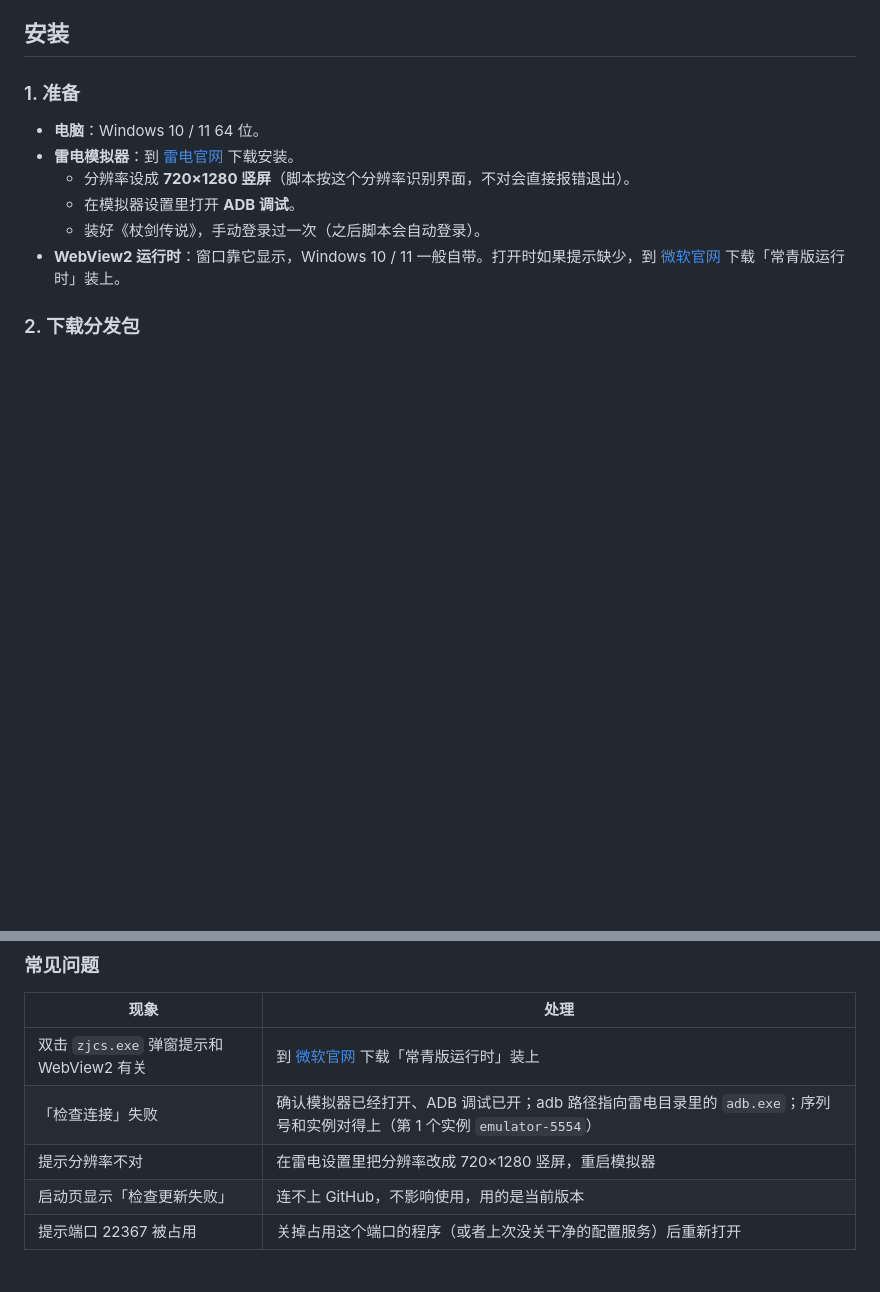
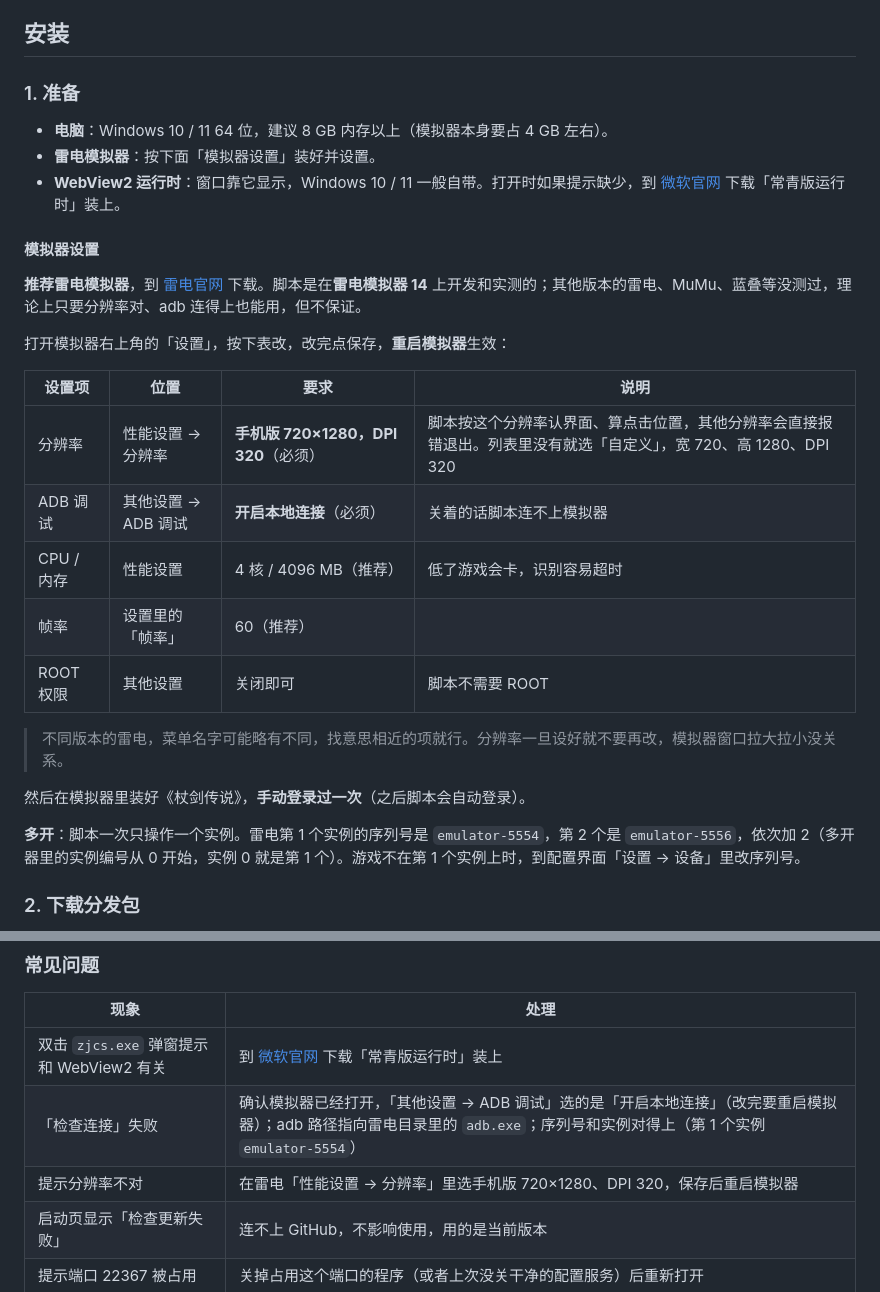
Before and after one commit to 1010323691/ZJCSAutoScript, a Markdown page: README.md, 2 parts joined by grey strips. GitHub-like rendering; blank space fills up the shorter version.

Commit message:
README：补充模拟器设置（推荐雷电、720×1280 DPI 320、开启 ADB 本地连接、多开序列号）

```diff
--- a/README.md
+++ b/README.md
@@ -11,12 +11,29 @@
 
 ### 1. 准备
 
-- **电脑**：Windows 10 / 11 64 位。
-- **雷电模拟器**：到 [雷电官网](https://www.ldmnq.com/) 下载安装。
-  - 分辨率设成 **720×1280 竖屏**（脚本按这个分辨率识别界面，不对会直接报错退出）。
-  - 在模拟器设置里打开 **ADB 调试**。
-  - 装好《杖剑传说》，手动登录过一次（之后脚本会自动登录）。
+- **电脑**：Windows 10 / 11 64 位，建议 8 GB 内存以上（模拟器本身要占 4 GB 左右）。
+- **雷电模拟器**：按下面「模拟器设置」装好并设置。
 - **WebView2 运行时**：窗口靠它显示，Windows 10 / 11 一般自带。打开时如果提示缺少，到 [微软官网](https://developer.microsoft.com/microsoft-edge/webview2/) 下载「常青版运行时」装上。
+
+#### 模拟器设置
+
+**推荐雷电模拟器**，到 [雷电官网](https://www.ldmnq.com/) 下载。脚本是在**雷电模拟器 14** 上开发和实测的；其他版本的雷电、MuMu、蓝叠等没测过，理论上只要分辨率对、adb 连得上也能用，但不保证。
+
+打开模拟器右上角的「设置」，按下表改，改完点保存，**重启模拟器**生效：
+
+| 设置项 | 位置 | 要求 | 说明 |
+|---|---|---|---|
+| 分辨率 | 性能设置 → 分辨率 | **手机版 720×1280，DPI 320**（必须） | 脚本按这个分辨率认界面、算点击位置，其他分辨率会直接报错退出。列表里没有就选「自定义」，宽 720、高 1280、DPI 320 |
+| ADB 调试 | 其他设置 → ADB 调试 | **开启本地连接**（必须） | 关着的话脚本连不上模拟器 |
+| CPU / 内存 | 性能设置 | 4 核 / 4096 MB（推荐） | 低了游戏会卡，识别容易超时 |
+| 帧率 | 设置里的「帧率」 | 60（推荐） | |
+| ROOT 权限 | 其他设置 | 关闭即可 | 脚本不需要 ROOT |
+
+> 不同版本的雷电，菜单名字可能略有不同，找意思相近的项就行。分辨率一旦设好就不要再改，模拟器窗口拉大拉小没关系。
+
+然后在模拟器里装好《杖剑传说》，**手动登录过一次**（之后脚本会自动登录）。
+
+**多开**：脚本一次只操作一个实例。雷电第 1 个实例的序列号是 `emulator-5554`，第 2 个是 `emulator-5556`，依次加 2（多开器里的实例编号从 0 开始，实例 0 就是第 1 个）。游戏不在第 1 个实例上时，到配置界面「设置 → 设备」里改序列号。
 
 ### 2. 下载分发包
 
@@ -56,8 +73,8 @@
 | 现象 | 处理 |
 |---|---|
 | 双击 `zjcs.exe` 弹窗提示和 WebView2 有关 | 到 [微软官网](https://developer.microsoft.com/microsoft-edge/webview2/) 下载「常青版运行时」装上 |
-| 「检查连接」失败 | 确认模拟器已经打开、ADB 调试已开；adb 路径指向雷电目录里的 `adb.exe`；序列号和实例对得上（第 1 个实例 `emulator-5554`） |
-| 提示分辨率不对 | 在雷电设置里把分辨率改成 720×1280 竖屏，重启模拟器 |
+| 「检查连接」失败 | 确认模拟器已经打开，「其他设置 → ADB 调试」选的是「开启本地连接」（改完要重启模拟器）；adb 路径指向雷电目录里的 `adb.exe`；序列号和实例对得上（第 1 个实例 `emulator-5554`） |
+| 提示分辨率不对 | 在雷电「性能设置 → 分辨率」里选手机版 720×1280、DPI 320，保存后重启模拟器 |
 | 启动页显示「检查更新失败」 | 连不上 GitHub，不影响使用，用的是当前版本 |
 | 提示端口 22367 被占用 | 关掉占用这个端口的程序（或者上次没关干净的配置服务）后重新打开 |
 
```
